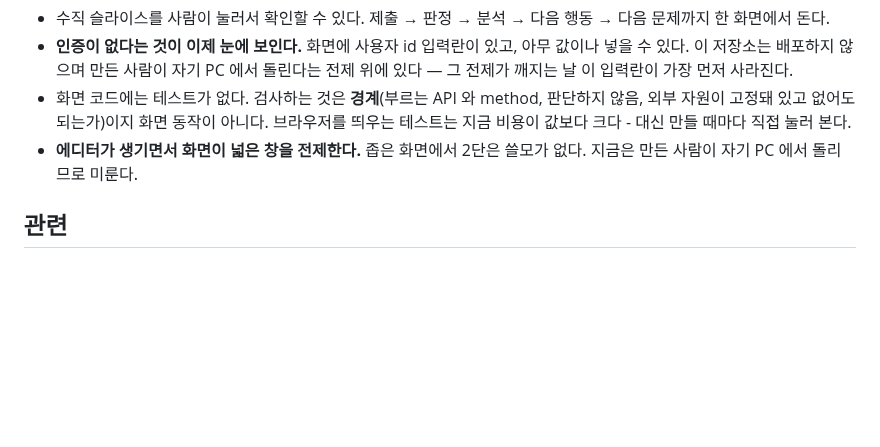
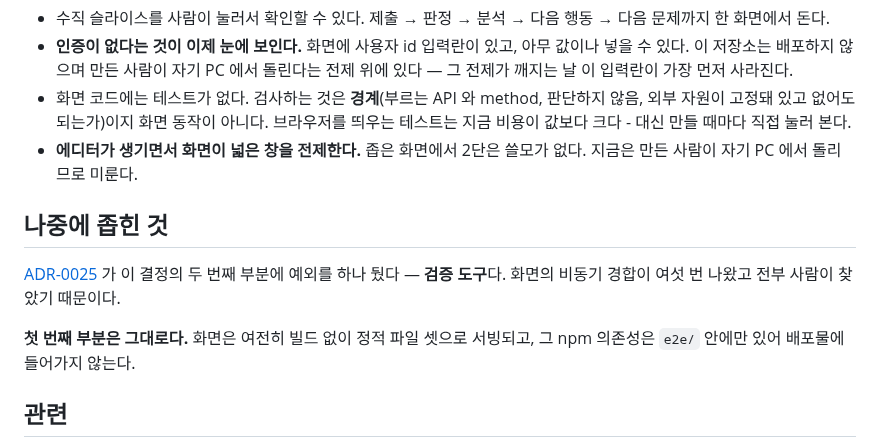
Before and after one commit to gumwoo/codesprint-agent, a Markdown page: docs/adr/0017-the-web-client-has-no-build-step.md, the part around the change. GitHub-like rendering; blank space fills up the shorter version.

```diff
--- a/docs/adr/0017-the-web-client-has-no-build-step.md
+++ b/docs/adr/0017-the-web-client-has-no-build-step.md
@@ -162,6 +162,14 @@ resetResultUi()         결과 영역만 지울 때
 - **에디터가 생기면서 화면이 넓은 창을 전제한다.** 좁은 화면에서 2단은 쓸모가 없다.
   지금은 만든 사람이 자기 PC 에서 돌리므로 미룬다.
 
+## 나중에 좁힌 것
+
+[ADR-0025](0025-browser-race-tests.md) 가 이 결정의 두 번째 부분에 예외를 하나 뒀다 —
+**검증 도구**다. 화면의 비동기 경합이 여섯 번 나왔고 전부 사람이 찾았기 때문이다.
+
+**첫 번째 부분은 그대로다.** 화면은 여전히 빌드 없이 정적 파일 셋으로 서빙되고,
+그 npm 의존성은 `e2e/` 안에만 있어 배포물에 들어가지 않는다.
+
 ## 관련
 
 - [ADR-0001](0001-llm-analyzes-system-decides.md) — 무엇을 누가 정하는가
```
Also changed, not shown: CLAUDE.md (+20 -0 lines), docs/adr/0025-browser-race-tests.md (added, +98 -0 lines).
